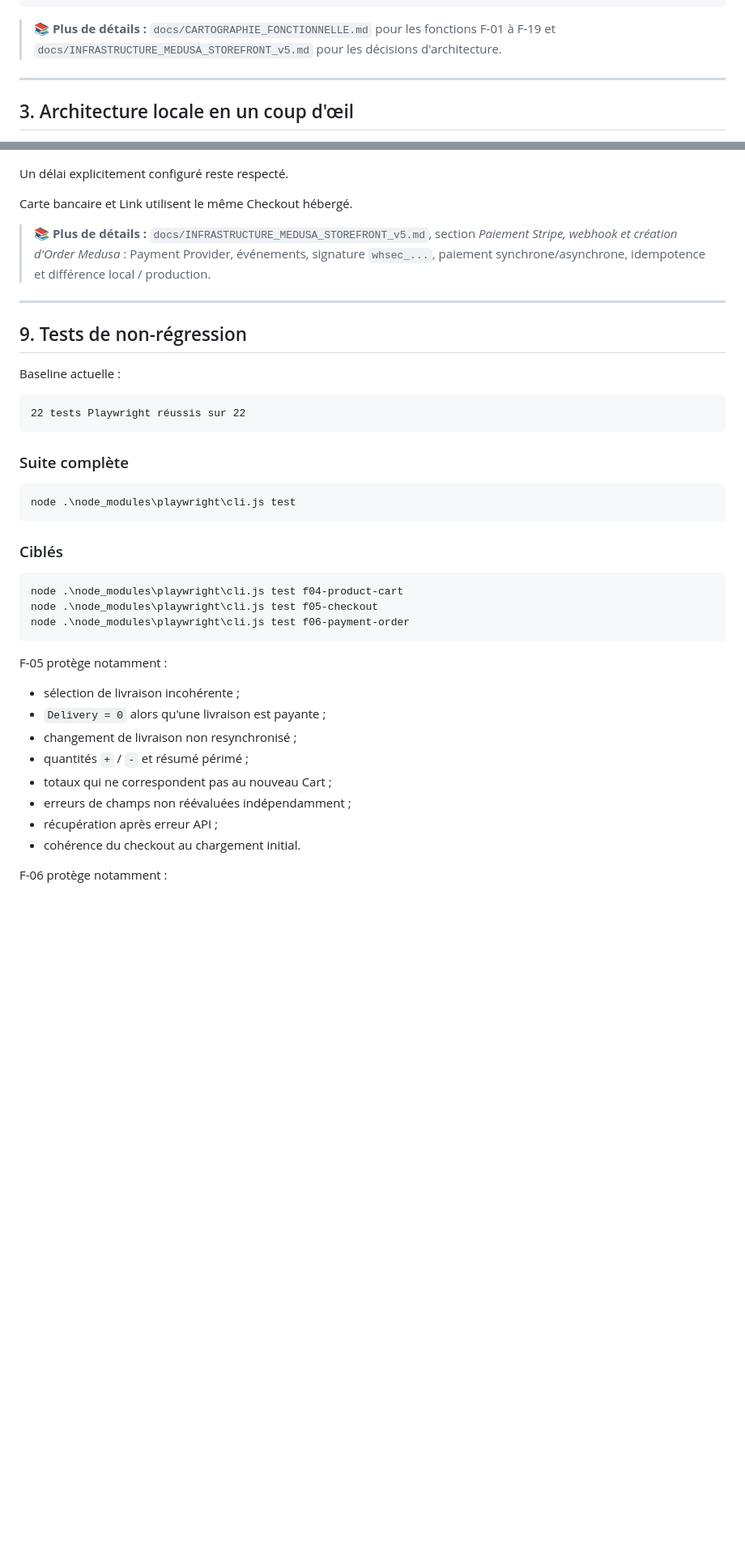
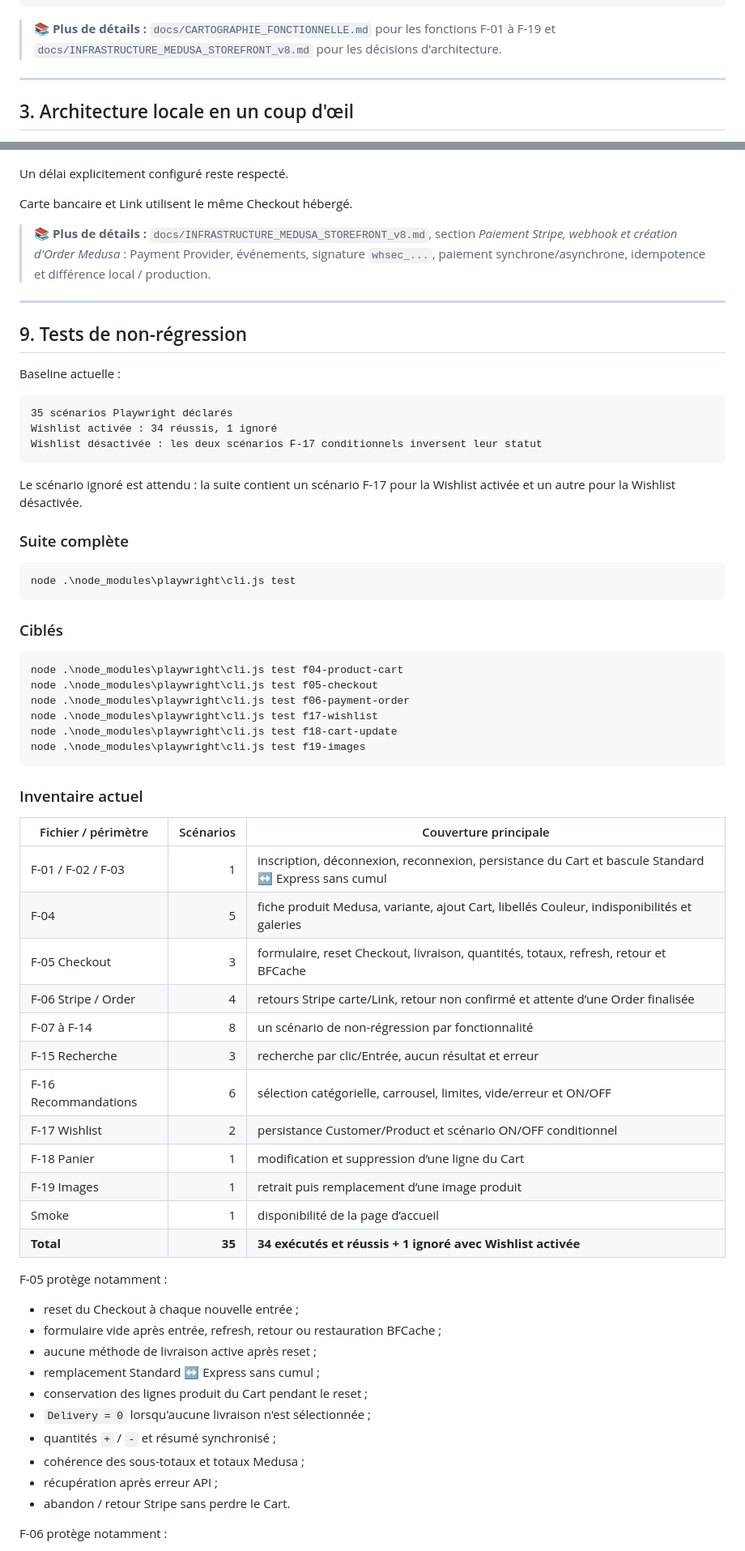
Before and after one commit to HALLneufmilles/ecom-modern---Dockeris-, a Markdown page: readme.md, 2 parts joined by grey strips. Shown at 81% size. Rendered like a GitHub page; blank space fills up the shorter version.

Commit message:
consolidate catalogue recommendations wishlist checkout and cart updates

````diff
--- a/readme.md
+++ b/readme.md
@@ -275,7 +309,7 @@ Medusa
 PostgreSQL
 ```
 
-> 📚 **Plus de détails :** `docs/CARTOGRAPHIE_FONCTIONNELLE.md` pour les fonctions F-01 à F-19 et `docs/INFRASTRUCTURE_MEDUSA_STOREFRONT_v5.md` pour les décisions d'architecture.
+> 📚 **Plus de détails :** `docs/CARTOGRAPHIE_FONCTIONNELLE.md` pour les fonctions F-01 à F-19 et `docs/INFRASTRUCTURE_MEDUSA_STOREFRONT_v8.md` pour les décisions d'architecture.
 
 ---
 
@@ -634,7 +668,7 @@ Un délai explicitement configuré reste respecté.
 
 Carte bancaire et Link utilisent le même Checkout hébergé.
 
-> 📚 **Plus de détails :** `docs/INFRASTRUCTURE_MEDUSA_STOREFRONT_v5.md`, section *Paiement Stripe, webhook et création d'Order Medusa* : Payment Provider, événements, signature `whsec_...`, paiement synchrone/asynchrone, idempotence et différence local / production.
+> 📚 **Plus de détails :** `docs/INFRASTRUCTURE_MEDUSA_STOREFRONT_v8.md`, section *Paiement Stripe, webhook et création d'Order Medusa* : Payment Provider, événements, signature `whsec_...`, paiement synchrone/asynchrone, idempotence et différence local / production.
 
 ---
 
@@ -645,8 +679,12 @@ Carte bancaire et Link utilisent le même Checkout hébergé.
 Baseline actuelle :
 
 ```text
-22 tests Playwright réussis sur 22
+35 scénarios Playwright déclarés
+Wishlist activée : 34 réussis, 1 ignoré
+Wishlist désactivée : les deux scénarios F-17 conditionnels inversent leur statut
 ```
+
+Le scénario ignoré est attendu : la suite contient un scénario F-17 pour la Wishlist activée et un autre pour la Wishlist désactivée.
 
 ### Suite complète
 
@@ -660,18 +698,40 @@ node .\node_modules\playwright\cli.js test
 node .\node_modules\playwright\cli.js test f04-product-cart
 node .\node_modules\playwright\cli.js test f05-checkout
 node .\node_modules\playwright\cli.js test f06-payment-order
+node .\node_modules\playwright\cli.js test f17-wishlist
+node .\node_modules\playwright\cli.js test f18-cart-update
+node .\node_modules\playwright\cli.js test f19-images
 ```
+
+### Inventaire actuel
+
+| Fichier / périmètre | Scénarios | Couverture principale |
+|---|---:|---|
+| F-01 / F-02 / F-03 | 1 | inscription, déconnexion, reconnexion, persistance du Cart et bascule Standard ↔ Express sans cumul |
+| F-04 | 5 | fiche produit Medusa, variante, ajout Cart, libellés Couleur, indisponibilités et galeries |
+| F-05 Checkout | 3 | formulaire, reset Checkout, livraison, quantités, totaux, refresh, retour et BFCache |
+| F-06 Stripe / Order | 4 | retours Stripe carte/Link, retour non confirmé et attente d’une Order finalisée |
+| F-07 à F-14 | 8 | un scénario de non-régression par fonctionnalité |
+| F-15 Recherche | 3 | recherche par clic/Entrée, aucun résultat et erreur |
+| F-16 Recommandations | 6 | sélection catégorielle, carrousel, limites, vide/erreur et ON/OFF |
+| F-17 Wishlist | 2 | persistance Customer/Product et scénario ON/OFF conditionnel |
+| F-18 Panier | 1 | modification et suppression d’une ligne du Cart |
+| F-19 Images | 1 | retrait puis remplacement d’une image produit |
+| Smoke | 1 | disponibilité de la page d’accueil |
+| **Total** | **35** | **34 exécutés et réussis + 1 ignoré avec Wishlist activée** |
 
 F-05 protège notamment :
 
-- sélection de livraison incohérente ;
-- `Delivery = 0` alors qu'une livraison est payante ;
-- changement de livraison non resynchronisé ;
-- quantités `+` / `-` et résumé périmé ;
-- totaux qui ne correspondent pas au nouveau Cart ;
-- erreurs de champs non réévaluées indépendamment ;
+- reset du Checkout à chaque nouvelle entrée ;
+- formulaire vide après entrée, refresh, retour ou restauration BFCache ;
+- aucune méthode de livraison active après reset ;
+- remplacement Standard ↔ Express sans cumul ;
+- conservation des lignes produit du Cart pendant le reset ;
+- `Delivery = 0` lorsqu'aucune livraison n'est sélectionnée ;
+- quantités `+` / `-` et résumé synchronisé ;
+- cohérence des sous-totaux et totaux Medusa ;
 - récupération après erreur API ;
-- cohérence du checkout au chargement initial.
+- abandon / retour Stripe sans perdre le Cart.
 
 F-06 protège notamment :
 
````
Also changed, not shown: other parts of readme.md (+45 -10 lines), AGENTS.md (+11 -5 lines), docs/INFRASTRUCTURE_MEDUSA_STOREFRONT_v8.md (renamed from docs/INFRASTRUCTURE_MEDUSA_STOREFRONT_v7.md, +33 -5 lines).
